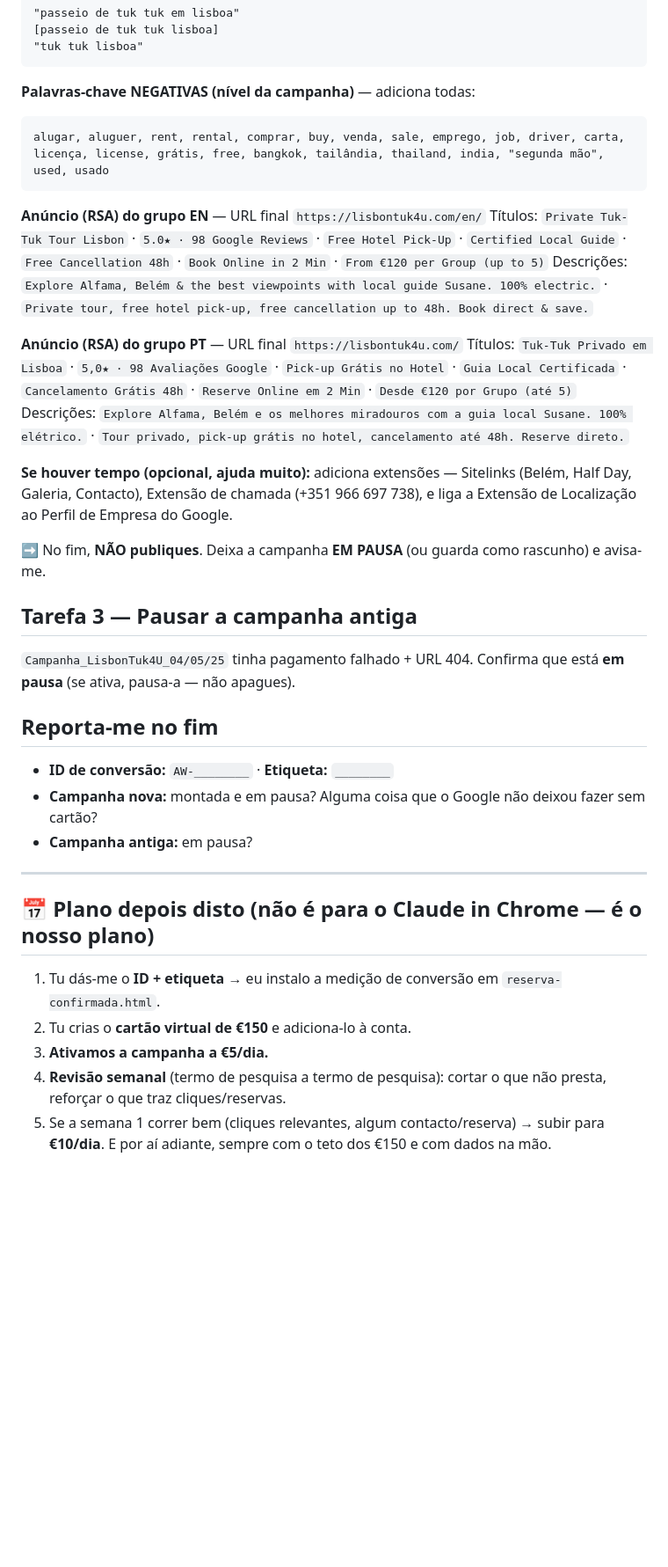
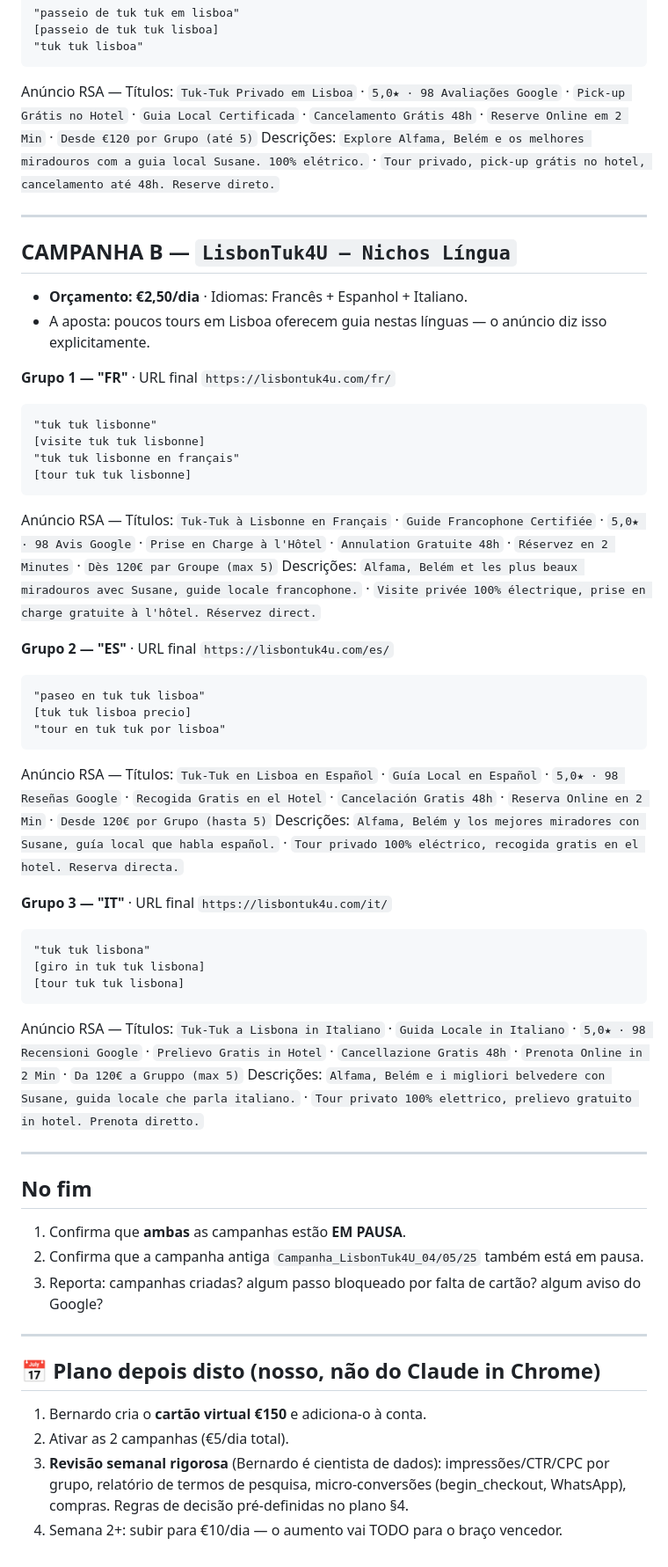
Before and after one commit to Bebelon2000/LisbonTuk4U, a Markdown page: docs/PROMPT-google-ads-chrome.md, the part around one of its changes. Shown at 88% size. GitHub-like rendering; blank space fills up the shorter version.

````diff
--- a/docs/PROMPT-google-ads-chrome.md
+++ b/docs/PROMPT-google-ads-chrome.md
@@ -48,37 +41,54 @@ Palavras-chave:
 [passeio de tuk tuk lisboa]
 "tuk tuk lisboa"
 ```
-
-**Palavras-chave NEGATIVAS (nível da campanha)** — adiciona todas:
-```
-alugar, aluguer, rent, rental, comprar, buy, venda, sale, emprego, job, driver, carta, licença, license, grátis, free, bangkok, tailândia, thailand, india, "segunda mão", used, usado
-```
-
-**Anúncio (RSA) do grupo EN** — URL final `https://lisbontuk4u.com/en/`
-Títulos: `Private Tuk-Tuk Tour Lisbon` · `5.0★ · 98 Google Reviews` · `Free Hotel Pick-Up` · `Certified Local Guide` · `Free Cancellation 48h` · `Book Online in 2 Min` · `From €120 per Group (up to 5)`
-Descrições: `Explore Alfama, Belém & the best viewpoints with local guide Susane. 100% electric.` · `Private tour, free hotel pick-up, free cancellation up to 48h. Book direct & save.`
-
-**Anúncio (RSA) do grupo PT** — URL final `https://lisbontuk4u.com/`
-Títulos: `Tuk-Tuk Privado em Lisboa` · `5,0★ · 98 Avaliações Google` · `Pick-up Grátis no Hotel` · `Guia Local Certificada` · `Cancelamento Grátis 48h` · `Reserve Online em 2 Min` · `Desde €120 por Grupo (até 5)`
+Anúncio RSA — Títulos: `Tuk-Tuk Privado em Lisboa` · `5,0★ · 98 Avaliações Google` · `Pick-up Grátis no Hotel` · `Guia Local Certificada` · `Cancelamento Grátis 48h` · `Reserve Online em 2 Min` · `Desde €120 por Grupo (até 5)`
 Descrições: `Explore Alfama, Belém e os melhores miradouros com a guia local Susane. 100% elétrico.` · `Tour privado, pick-up grátis no hotel, cancelamento até 48h. Reserve direto.`
-
-**Se houver tempo (opcional, ajuda muito):** adiciona extensões — Sitelinks (Belém, Half Day, Galeria, Contacto), Extensão de chamada (+351 966 697 738), e liga a Extensão de Localização ao Perfil de Empresa do Google.
-
-➡️ No fim, **NÃO publiques**. Deixa a campanha **EM PAUSA** (ou guarda como rascunho) e avisa-me.
-
-## Tarefa 3 — Pausar a campanha antiga
-`Campanha_LisbonTuk4U_04/05/25` tinha pagamento falhado + URL 404. Confirma que está **em pausa** (se ativa, pausa-a — não apagues).
-
-## Reporta-me no fim
-- **ID de conversão:** `AW-________` · **Etiqueta:** `________`
-- **Campanha nova:** montada e em pausa? Alguma coisa que o Google não deixou fazer sem cartão?
-- **Campanha antiga:** em pausa?
 
 ---
 
-## 📅 Plano depois disto (não é para o Claude in Chrome — é o nosso plano)
-1. Tu dás-me o **ID + etiqueta** → eu instalo a medição de conversão em `reserva-confirmada.html`.
-2. Tu crias o **cartão virtual de €150** e adiciona-lo à conta.
-3. **Ativamos a campanha a €5/dia.**
-4. **Revisão semanal** (termo de pesquisa a termo de pesquisa): cortar o que não presta, reforçar o que traz cliques/reservas.
-5. Se a semana 1 correr bem (cliques relevantes, algum contacto/reserva) → subir para **€10/dia**. E por aí adiante, sempre com o teto dos €150 e com dados na mão.
+## CAMPANHA B — `LisbonTuk4U — Nichos Língua`
+- **Orçamento: €2,50/dia** · Idiomas: Francês + Espanhol + Italiano.
+- A aposta: poucos tours em Lisboa oferecem guia nestas línguas — o anúncio diz isso explicitamente.
+
+**Grupo 1 — "FR"** · URL final `https://lisbontuk4u.com/fr/`
+```
+"tuk tuk lisbonne"
+[visite tuk tuk lisbonne]
+"tuk tuk lisbonne en français"
+[tour tuk tuk lisbonne]
+```
+Anúncio RSA — Títulos: `Tuk-Tuk à Lisbonne en Français` · `Guide Francophone Certifiée` · `5,0★ · 98 Avis Google` · `Prise en Charge à l'Hôtel` · `Annulation Gratuite 48h` · `Réservez en 2 Minutes` · `Dès 120€ par Groupe (max 5)`
+Descrições: `Alfama, Belém et les plus beaux miradouros avec Susane, guide locale francophone.` · `Visite privée 100% électrique, prise en charge gratuite à l'hôtel. Réservez direct.`
+
+**Grupo 2 — "ES"** · URL final `https://lisbontuk4u.com/es/`
+```
+"paseo en tuk tuk lisboa"
+[tuk tuk lisboa precio]
+"tour en tuk tuk por lisboa"
+```
+Anúncio RSA — Títulos: `Tuk-Tuk en Lisboa en Español` · `Guía Local en Español` · `5,0★ · 98 Reseñas Google` · `Recogida Gratis en el Hotel` · `Cancelación Gratis 48h` · `Reserva Online en 2 Min` · `Desde 120€ por Grupo (hasta 5)`
+Descrições: `Alfama, Belém y los mejores miradores con Susane, guía local que habla español.` · `Tour privado 100% eléctrico, recogida gratis en el hotel. Reserva directa.`
+
+**Grupo 3 — "IT"** · URL final `https://lisbontuk4u.com/it/`
+```
+"tuk tuk lisbona"
+[giro in tuk tuk lisbona]
+[tour tuk tuk lisbona]
+```
+Anúncio RSA — Títulos: `Tuk-Tuk a Lisbona in Italiano` · `Guida Locale in Italiano` · `5,0★ · 98 Recensioni Google` · `Prelievo Gratis in Hotel` · `Cancellazione Gratis 48h` · `Prenota Online in 2 Min` · `Da 120€ a Gruppo (max 5)`
+Descrições: `Alfama, Belém e i migliori belvedere con Susane, guida locale che parla italiano.` · `Tour privato 100% elettrico, prelievo gratuito in hotel. Prenota diretto.`
+
+---
+
+## No fim
+1. Confirma que **ambas** as campanhas estão **EM PAUSA**.
+2. Confirma que a campanha antiga `Campanha_LisbonTuk4U_04/05/25` também está em pausa.
+3. Reporta: campanhas criadas? algum passo bloqueado por falta de cartão? algum aviso do Google?
+
+---
+
+## 📅 Plano depois disto (nosso, não do Claude in Chrome)
+1. Bernardo cria o **cartão virtual €150** e adiciona-o à conta.
+2. Ativar as 2 campanhas (€5/dia total).
+3. **Revisão semanal rigorosa** (Bernardo é cientista de dados): impressões/CTR/CPC por grupo, relatório de termos de pesquisa, micro-conversões (begin_checkout, WhatsApp), compras. Regras de decisão pré-definidas no plano §4.
+4. Semana 2+: subir para €10/dia — o aumento vai TODO para o braço vencedor.
````
Also changed, not shown: other parts of docs/PROMPT-google-ads-chrome.md (+22 -29 lines), docs/GOOGLE-ADS-PLANO.md (+31 -15 lines).
